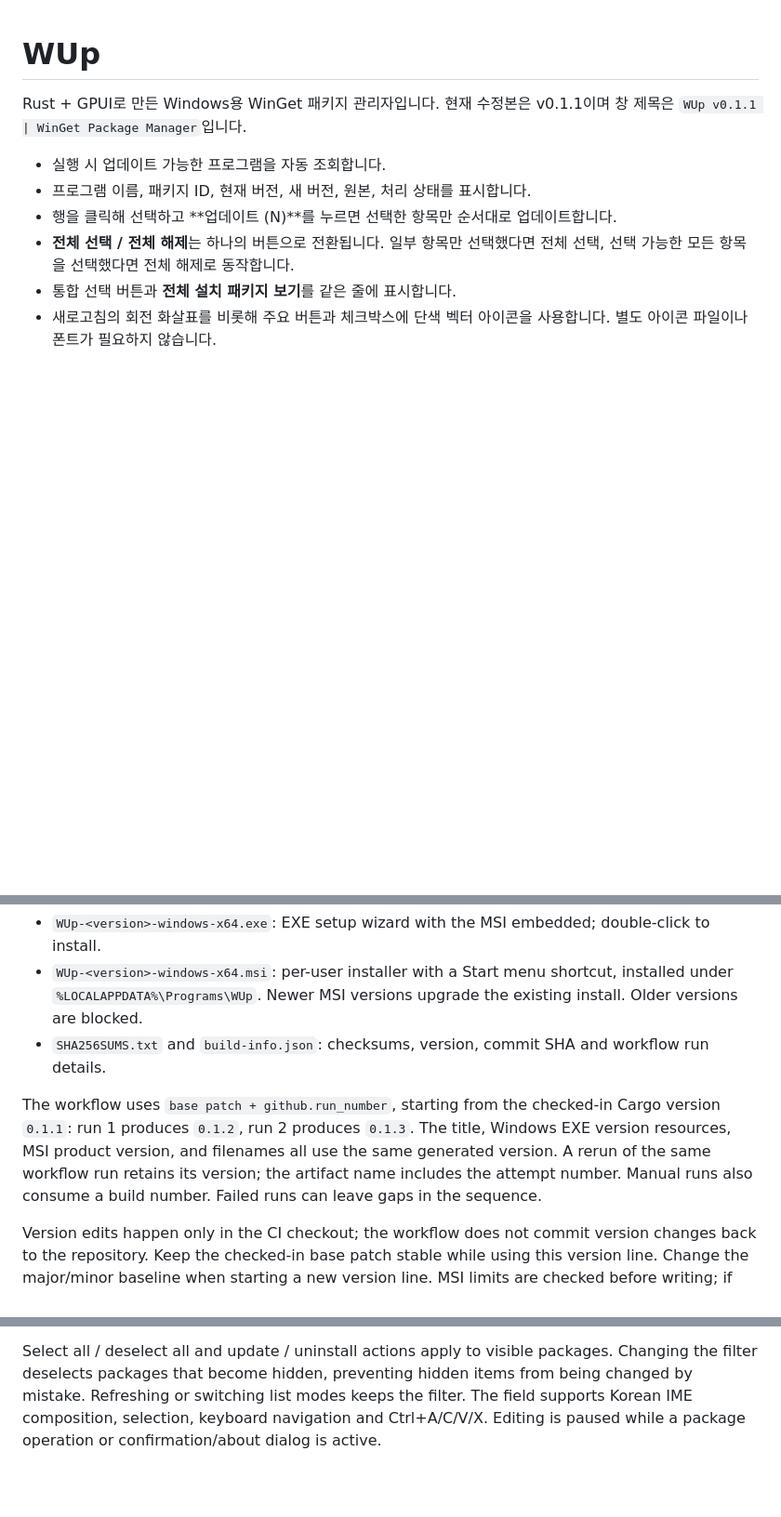
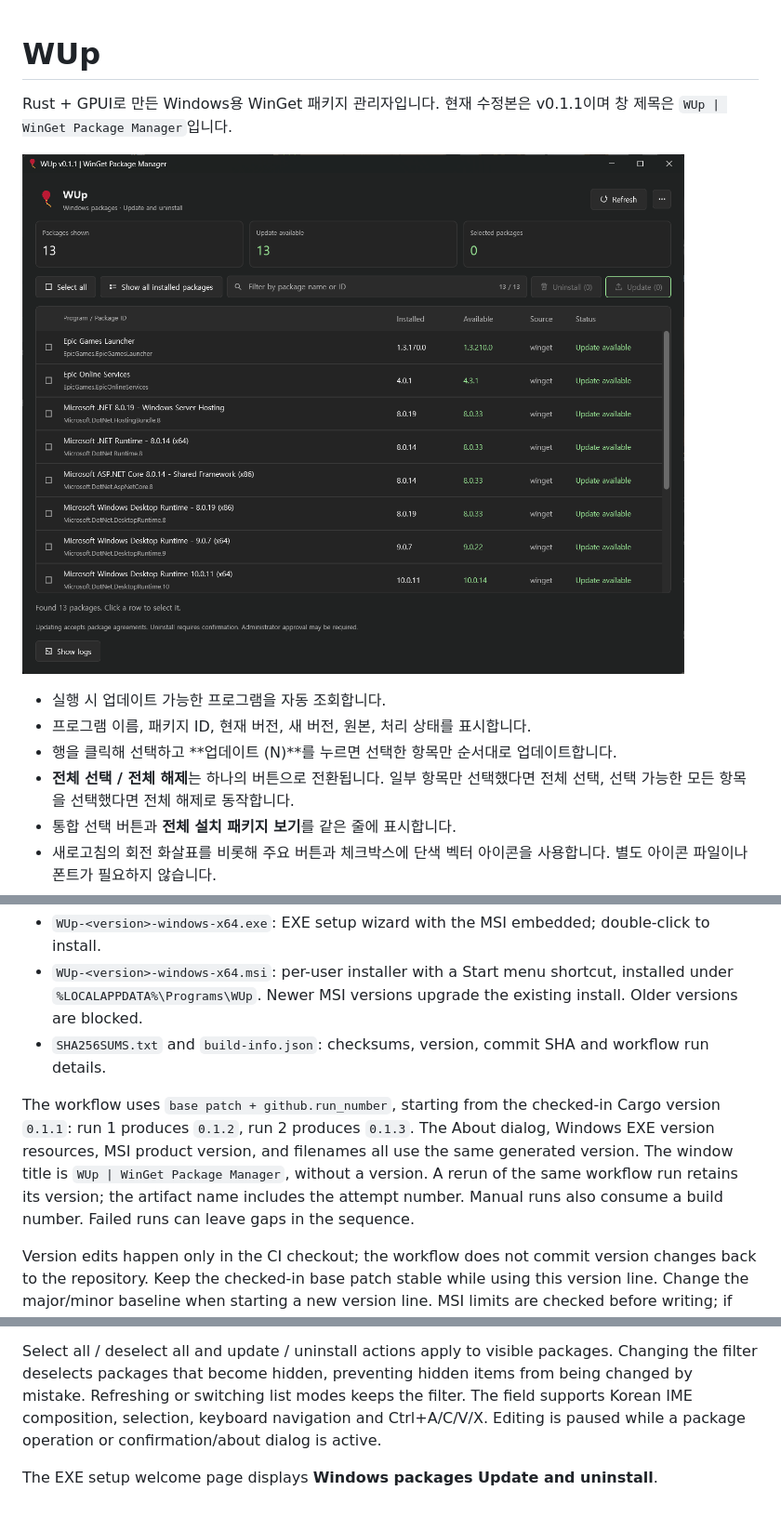
Before and after one commit to chanhwahong/wup, a Markdown page: README.md, 3 parts joined by grey strips. Shown at 93% size. Drawn GitHub-style; pictures changed too: docs/images/wup-screenshot.png (added); blank space fills up the shorter version.

Commit message:
Remove version from window title, update installer message, and add README screenshot

```diff
--- a/README.md
+++ b/README.md
@@ -1,6 +1,8 @@
 # WUp
 
-Rust + GPUI로 만든 Windows용 WinGet 패키지 관리자입니다. 현재 수정본은 v0.1.1이며 창 제목은 `WUp v0.1.1 | WinGet Package Manager`입니다.
+Rust + GPUI로 만든 Windows용 WinGet 패키지 관리자입니다. 현재 수정본은 v0.1.1이며 창 제목은 `WUp | WinGet Package Manager`입니다.
+
+![WUp package manager screenshot](docs/images/wup-screenshot.png)
 
 - 실행 시 업데이트 가능한 프로그램을 자동 조회합니다.
 - 프로그램 이름, 패키지 ID, 현재 버전, 새 버전, 원본, 처리 상태를 표시합니다.
@@ -212,7 +214,7 @@ After a successful run, open **Actions > Windows build > the run > Artifacts** a
 - `WUp-<version>-windows-x64.msi`: per-user installer with a Start menu shortcut, installed under `%LOCALAPPDATA%\Programs\WUp`. Newer MSI versions upgrade the existing install. Older versions are blocked.
 - `SHA256SUMS.txt` and `build-info.json`: checksums, version, commit SHA and workflow run details.
 
-The workflow uses `base patch + github.run_number`, starting from the checked-in Cargo version `0.1.1`: run 1 produces `0.1.2`, run 2 produces `0.1.3`. The title, Windows EXE version resources, MSI product version, and filenames all use the same generated version. A rerun of the same workflow run retains its version; the artifact name includes the attempt number. Manual runs also consume a build number. Failed runs can leave gaps in the sequence.
+The workflow uses `base patch + github.run_number`, starting from the checked-in Cargo version `0.1.1`: run 1 produces `0.1.2`, run 2 produces `0.1.3`. The About dialog, Windows EXE version resources, MSI product version, and filenames all use the same generated version. The window title is `WUp | WinGet Package Manager`, without a version. A rerun of the same workflow run retains its version; the artifact name includes the attempt number. Manual runs also consume a build number. Failed runs can leave gaps in the sequence.
 
 Version edits happen only in the CI checkout; the workflow does not commit version changes back to the repository. Keep the checked-in base patch stable while using this version line. Change the major/minor baseline when starting a new version line. MSI limits are checked before writing; if the generated patch would exceed 65535, bump the minor version and reset the base patch (the workflow counter continues). Keep the workflow file path stable to preserve its run counter.
 
@@ -256,3 +258,5 @@ The application itself is `target/release/wup.exe`; the release EXE is built sep
 Type a package name or ID in the filter field on the same row as the selection and package actions. Filtering is immediate, case-insensitive, and applies to both available updates and the full installed-package list. Separate words with spaces to require all words across the name and ID. The right-hand count shows matching / total packages; X clears the filter.
 
 Select all / deselect all and update / uninstall actions apply to visible packages. Changing the filter deselects packages that become hidden, preventing hidden items from being changed by mistake. Refreshing or switching list modes keeps the filter. The field supports Korean IME composition, selection, keyboard navigation and Ctrl+A/C/V/X. Editing is paused while a package operation or confirmation/about dialog is active.
+
+The EXE setup welcome page displays **Windows packages Update and uninstall**.
```
Also changed, not shown: 6 other files.
